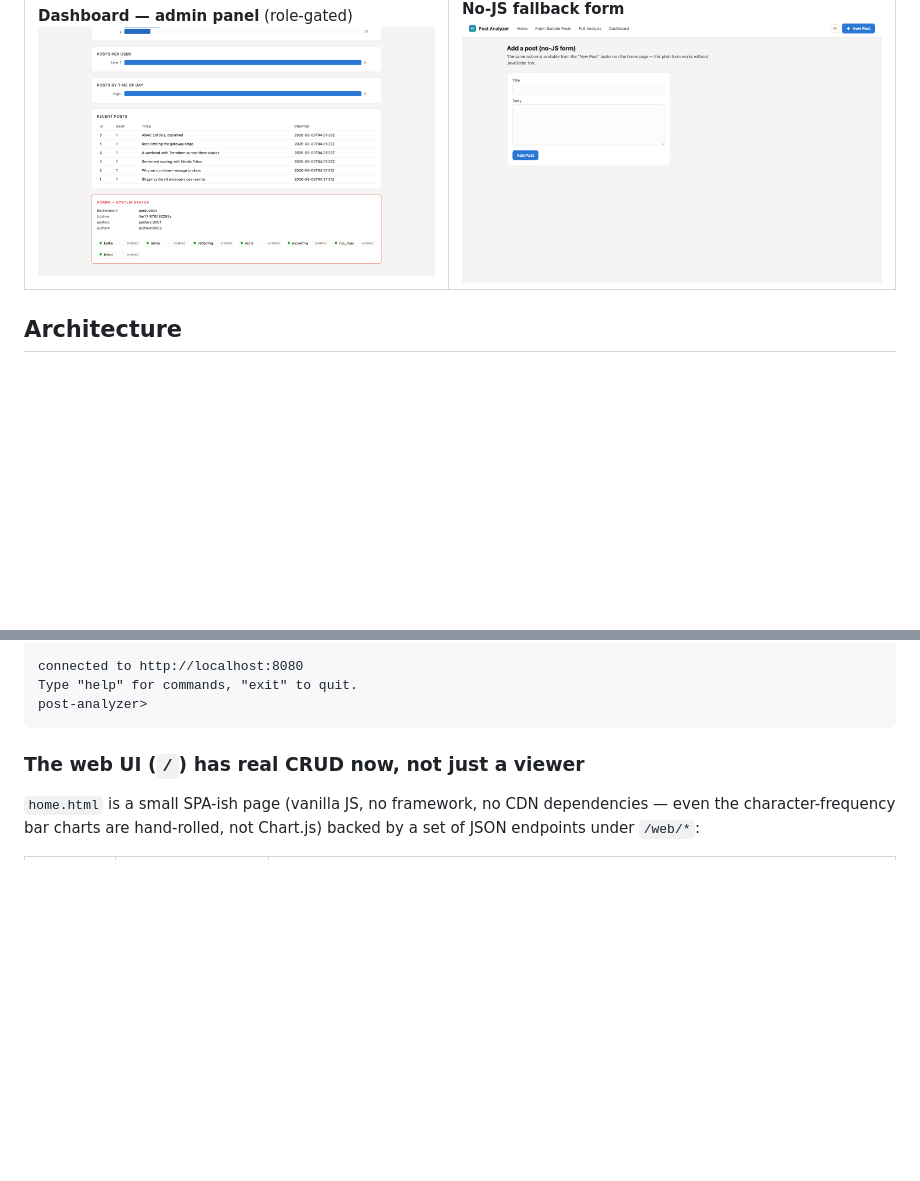
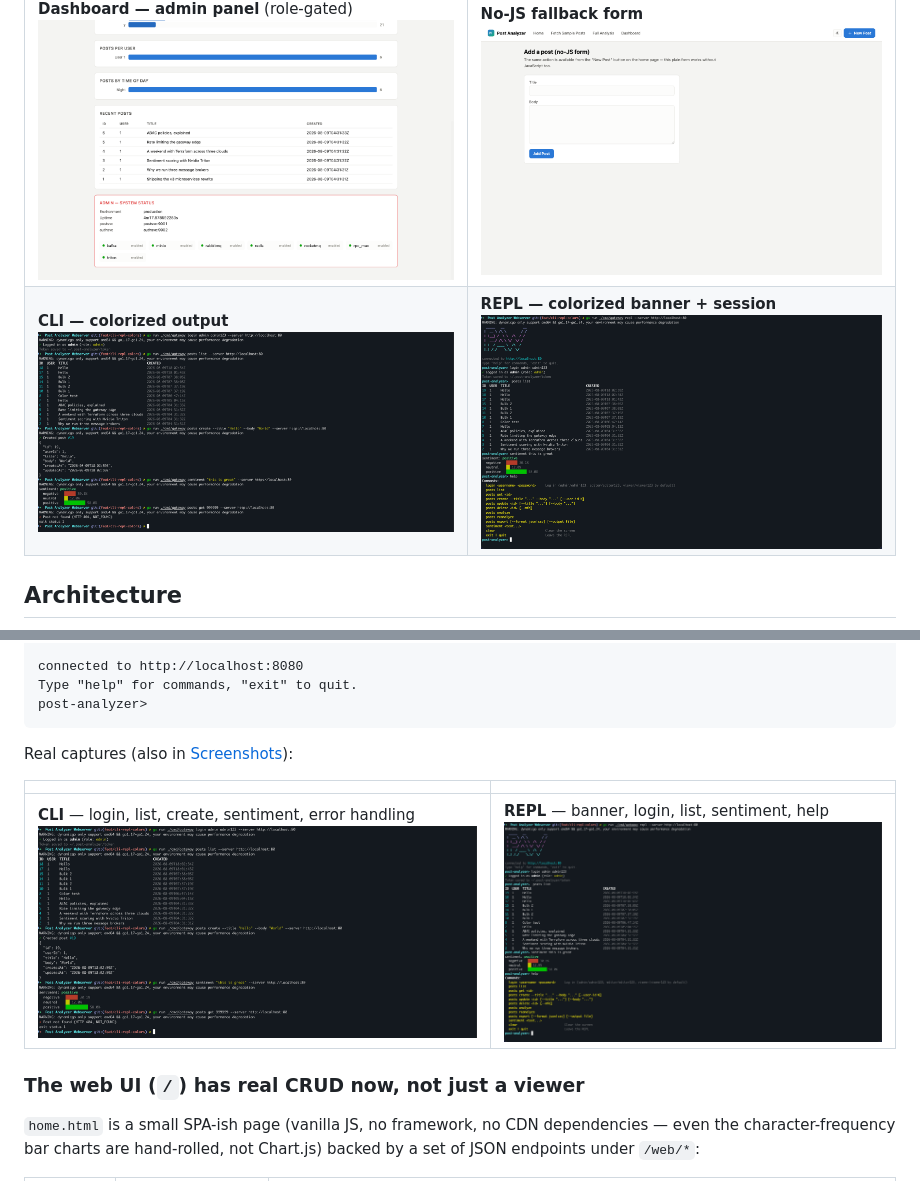
Before and after one commit to hoangsonww/Post-Analyzer-Webserver, a Markdown page: README.md, 2 parts joined by grey strips. GitHub-like rendering; pictures changed too: img/cli.png (added), img/repl.png (added); blank space fills up the shorter version.

Commit message:
📸 docs: add CLI/REPL screenshots to README
Real captures of the colorized CLI and REPL output, added to the
Screenshots table and inline in the CLI/REPL section.

Co-Authored-By: Claude Sonnet 5 <noreply@anthropic.com>
Claude-Session: https://claude.ai/code/session_012tsbwaNWAGAxnqodq1ad8U

````diff
--- a/README.md
+++ b/README.md
@@ -34,6 +34,7 @@ Everything below is the actual running app — captured at viewport size against
 | **Quick analysis (current page)** ![Quick analysis](assets/ui-quick-analysis.png) | **Full analysis (entire dataset, server-computed)** ![Full analysis](assets/ui-full-analysis.png) |
 | **Dashboard — sign in** ![Dashboard login](assets/ui-dashboard-login.png) | **Dashboard — analytics** ![Dashboard overview](assets/ui-dashboard-overview.png) |
 | **Dashboard — admin panel** (role-gated) ![Dashboard admin](assets/ui-dashboard-admin.png) | **No-JS fallback form** ![Add post legacy form](assets/ui-add-post-legacy.png) |
+| **CLI — colorized output** ![CLI](img/cli.png) | **REPL — colorized banner + session** ![REPL](img/repl.png) |
 
 ## Architecture
 
@@ -183,6 +184,12 @@ connected to http://localhost:8080
 Type "help" for commands, "exit" to quit.
 post-analyzer>
 ```
+
+Real captures (also in [Screenshots](#screenshots)):
+
+| | |
+|---|---|
+| **CLI** — login, list, create, sentiment, error handling ![CLI output](img/cli.png) | **REPL** — banner, login, list, sentiment, help ![REPL session](img/repl.png) |
 
 ### The web UI (`/`) has real CRUD now, not just a viewer
 
````
